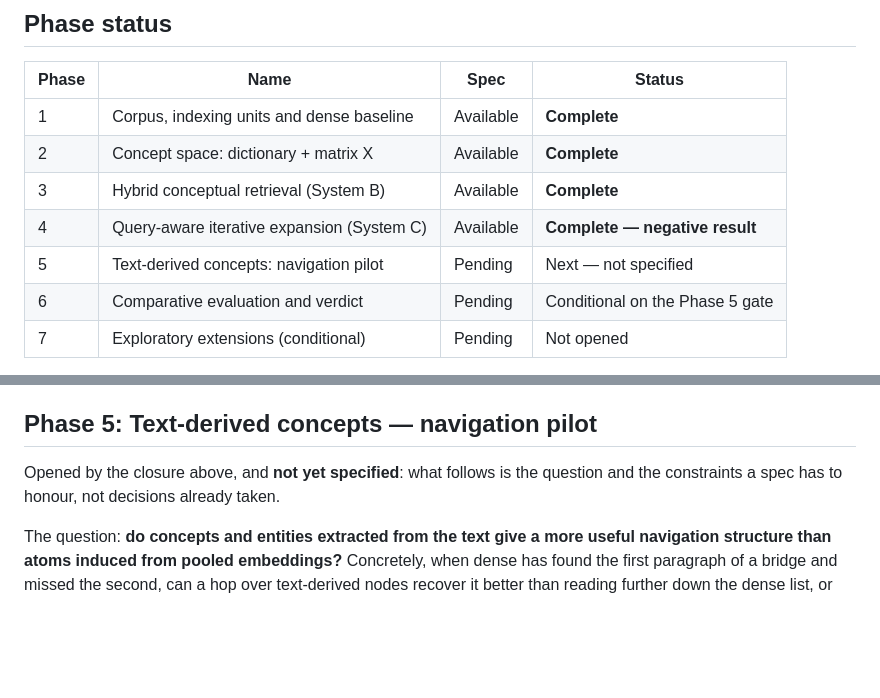
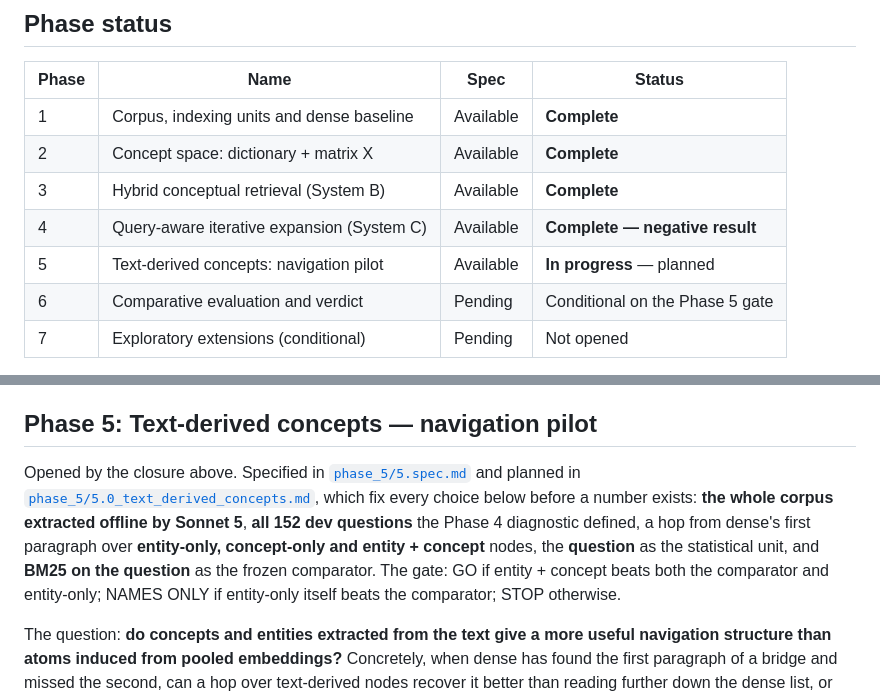
Before and after one commit to mikelju/concept-embeddings-RAG, a Markdown page: docs/plans/0_master_plan.md, 2 parts joined by grey strips. Drawn GitHub-style; blank space fills up the shorter version.

```diff
--- a/docs/plans/0_master_plan.md
+++ b/docs/plans/0_master_plan.md
@@ -43,7 +43,7 @@ docs/plans/
 | 2 | Concept space: dictionary + matrix X | Available | **Complete** |
 | 3 | Hybrid conceptual retrieval (System B) | Available | **Complete** |
 | 4 | Query-aware iterative expansion (System C) | Available | **Complete — negative result** |
-| 5 | Text-derived concepts: navigation pilot | Pending | Next — not specified |
+| 5 | Text-derived concepts: navigation pilot | Available | **In progress** — planned |
 | 6 | Comparative evaluation and verdict | Pending | Conditional on the Phase 5 gate |
 | 7 | Exploratory extensions (conditional) | Pending | Not opened |
 
@@ -201,8 +201,14 @@ ablations were not run and are listed as untested levers. MuSiQue moves to Phase
 
 ## Phase 5: Text-derived concepts — navigation pilot
 
-Opened by the closure above, and **not yet specified**: what follows is the question and the
-constraints a spec has to honour, not decisions already taken.
+Opened by the closure above. Specified in [`phase_5/5.spec.md`](phase_5/5.spec.md) and planned in
+[`phase_5/5.0_text_derived_concepts.md`](phase_5/5.0_text_derived_concepts.md), which fix every
+choice below before a number exists: **the whole corpus extracted offline by Sonnet 5**, **all 152
+dev questions** the Phase 4 diagnostic defined, a hop from dense's first paragraph over
+**entity-only, concept-only and entity + concept** nodes, the **question** as the statistical unit,
+and **BM25 on the question** as the frozen comparator. The gate: GO if entity + concept beats both
+the comparator and entity-only; NAMES ONLY if entity-only itself beats the comparator; STOP
+otherwise.
 
 The question: **do concepts and entities extracted from the text give a more useful navigation
 structure than atoms induced from pooled embeddings?** Concretely, when dense has found the first
```
Also changed, not shown: 2 other files.
